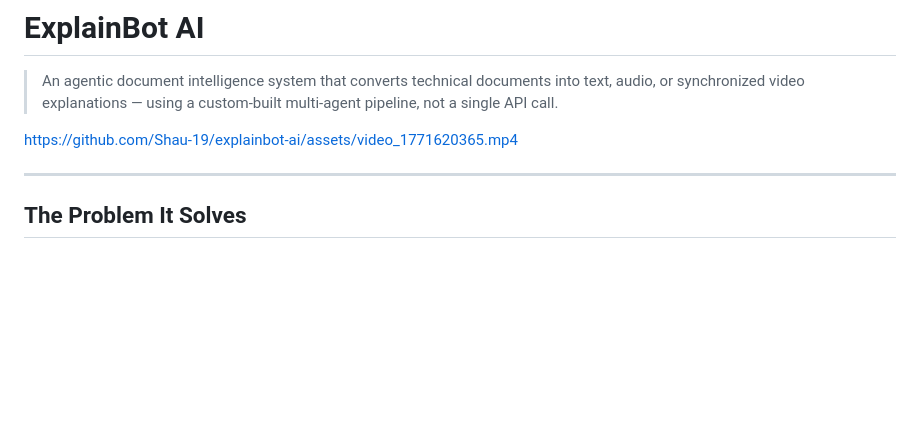
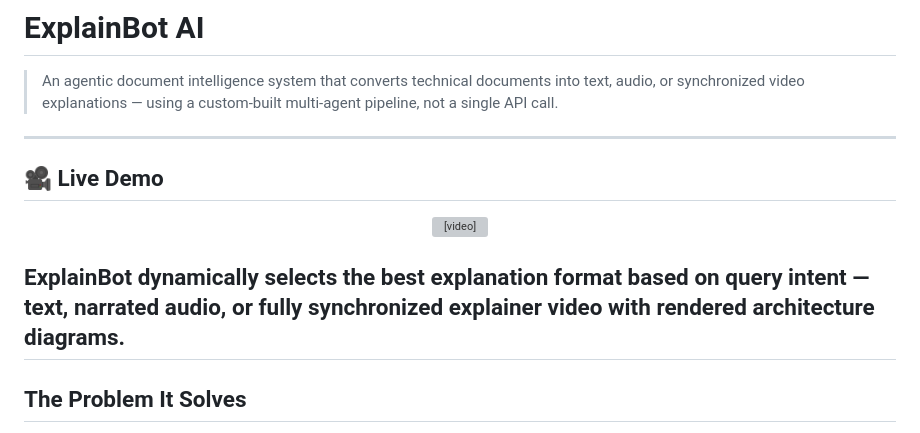
Before and after one commit to Shau-19/ExplainBot-AI, a Markdown page: README.md, the part around the change. Rendered like a GitHub page; blank space fills up the shorter version; grey boxes are pictures that could not be loaded.

```diff
--- a/README.md
+++ b/README.md
@@ -1,10 +1,15 @@
 # ExplainBot AI
 
 > An agentic document intelligence system that converts technical documents into text, audio, or synchronized video explanations — using a custom-built multi-agent pipeline, not a single API call.
+---
 
-<!-- Replace with your GitHub-uploaded video URL -->
-https://github.com/Shau-19/explainbot-ai/assets/video_1771620365.mp4
+## 🎥 Live Demo
 
+<p align="center">
+  <video src="assets/video_1771598634.mp4" controls width="850"></video>
+</p>
+
+ExplainBot dynamically selects the best explanation format based on query intent — text, narrated audio, or fully synchronized explainer video with rendered architecture diagrams.
 ---
 
 ## The Problem It Solves
```
